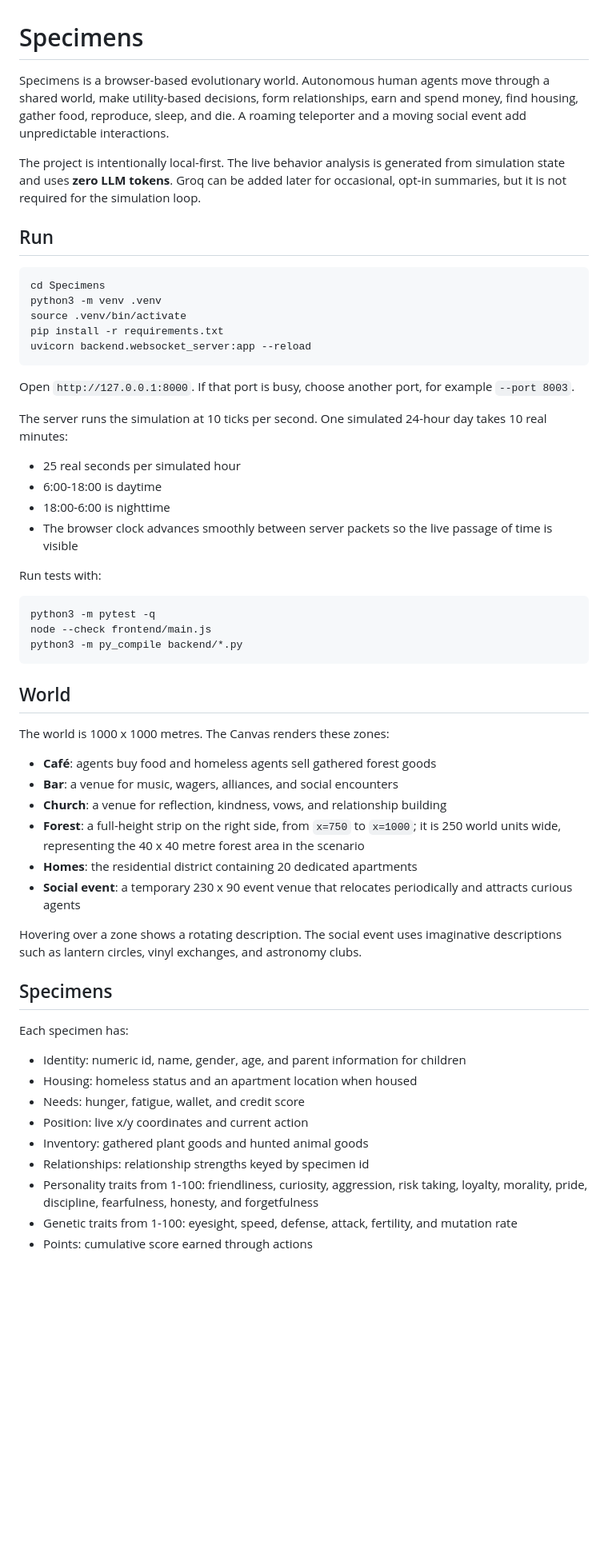
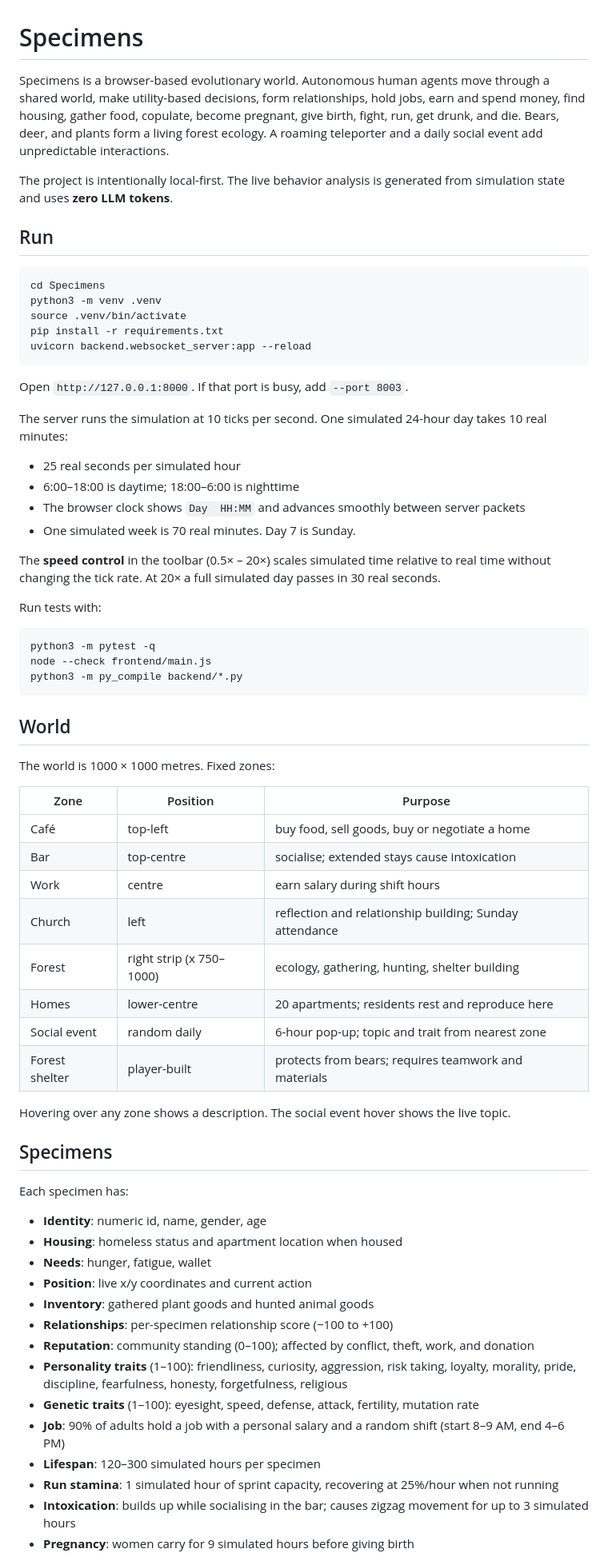
Before and after one commit to AlgorhythmSensei/Specimens, a Markdown page: README.md, the part around one of its changes. Shown at 80% size. Rendered like a GitHub page; blank space fills up the shorter version.

````diff
--- a/README.md
+++ b/README.md
@@ -1,8 +1,8 @@
 # Specimens
 
-Specimens is a browser-based evolutionary world. Autonomous human agents move through a shared world, make utility-based decisions, form relationships, earn and spend money, find housing, gather food, reproduce, sleep, and die. A roaming teleporter and a moving social event add unpredictable interactions.
+Specimens is a browser-based evolutionary world. Autonomous human agents move through a shared world, make utility-based decisions, form relationships, hold jobs, earn and spend money, find housing, gather food, copulate, become pregnant, give birth, fight, run, get drunk, and die. Bears, deer, and plants form a living forest ecology. A roaming teleporter and a daily social event add unpredictable interactions.
 
-The project is intentionally local-first. The live behavior analysis is generated from simulation state and uses **zero LLM tokens**. Groq can be added later for occasional, opt-in summaries, but it is not required for the simulation loop.
+The project is intentionally local-first. The live behavior analysis is generated from simulation state and uses **zero LLM tokens**.
 
 ## Run
 
@@ -14,14 +14,16 @@ pip install -r requirements.txt
 uvicorn backend.websocket_server:app --reload
 ```
 
-Open `http://127.0.0.1:8000`. If that port is busy, choose another port, for example `--port 8003`.
+Open `http://127.0.0.1:8000`. If that port is busy, add `--port 8003`.
 
 The server runs the simulation at 10 ticks per second. One simulated 24-hour day takes 10 real minutes:
 
 - 25 real seconds per simulated hour
-- 6:00-18:00 is daytime
-- 18:00-6:00 is nighttime
-- The browser clock advances smoothly between server packets so the live passage of time is visible
+- 6:00–18:00 is daytime; 18:00–6:00 is nighttime
+- The browser clock shows `Day  HH:MM` and advances smoothly between server packets
+- One simulated week is 70 real minutes. Day 7 is Sunday.
+
+The **speed control** in the toolbar (0.5× – 20×) scales simulated time relative to real time without changing the tick rate. At 20× a full simulated day passes in 30 real seconds.
 
 Run tests with:
 
@@ -33,28 +35,37 @@ python3 -m py_compile backend/*.py
 
 ## World
 
-The world is 1000 x 1000 metres. The Canvas renders these zones:
+The world is 1000 × 1000 metres. Fixed zones:
 
-- **Café**: agents buy food and homeless agents sell gathered forest goods
-- **Bar**: a venue for music, wagers, alliances, and social encounters
-- **Church**: a venue for reflection, kindness, vows, and relationship building
-- **Forest**: a full-height strip on the right side, from `x=750` to `x=1000`; it is 250 world units wide, representing the 40 x 40 metre forest area in the scenario
-- **Homes**: the residential district containing 20 dedicated apartments
-- **Social event**: a temporary 230 x 90 event venue that relocates periodically and attracts curious agents
+| Zone | Position | Purpose |
+|---|---|---|
+| Café | top-left | buy food, sell goods, buy or negotiate a home |
+| Bar | top-centre | socialise; extended stays cause intoxication |
+| Work | centre | earn salary during shift hours |
+| Church | left | reflection and relationship building; Sunday attendance |
+| Forest | right strip (x 750–1000) | ecology, gathering, hunting, shelter building |
+| Homes | lower-centre | 20 apartments; residents rest and reproduce here |
+| Social event | random daily | 6-hour pop-up; topic and trait from nearest zone |
+| Forest shelter | player-built | protects from bears; requires teamwork and materials |
 
-Hovering over a zone shows a rotating description. The social event uses imaginative descriptions such as lantern circles, vinyl exchanges, and astronomy clubs.
+Hovering over any zone shows a description. The social event hover shows the live topic.
 
 ## Specimens
 
 Each specimen has:
 
-- Identity: numeric id, name, gender, age, and parent information for children
-- Housing: homeless status and an apartment location when housed
-- Needs: hunger, fatigue, wallet, and credit score
-- Position: live x/y coordinates and current action
-- Inventory: gathered plant goods and hunted animal goods
-- Relationships: relationship strengths keyed by specimen id
-- Personality traits from 1-100: friendliness, curiosity, aggression, risk taking, loyalty, morality, pride, discipline, fearfulness, honesty, and forgetfulness
-- Genetic traits from 1-100: eyesight, speed, defense, attack, fertility, and mutation rate
-- Points: cumulative score earned through actions
+- **Identity**: numeric id, name, gender, age
+- **Housing**: homeless status and apartment location when housed
+- **Needs**: hunger, fatigue, wallet
+- **Position**: live x/y coordinates and current action
+- **Inventory**: gathered plant goods and hunted animal goods
+- **Relationships**: per-specimen relationship score (−100 to +100)
+- **Reputation**: community standing (0–100); affected by conflict, theft, work, and donation
+- **Personality traits** (1–100): friendliness, curiosity, aggression, risk taking, loyalty, morality, pride, discipline, fearfulness, honesty, forgetfulness, religious
+- **Genetic traits** (1–100): eyesight, speed, defense, attack, fertility, mutation rate
+- **Job**: 90% of adults hold a job with a personal salary and a random shift (start 8–9 AM, end 4–6 PM)
+- **Lifespan**: 120–300 simulated hours per specimen
+- **Run stamina**: 1 simulated hour of sprint capacity, recovering at 25%/hour when not running
+- **Intoxication**: builds up while socialising in the bar; causes zigzag movement for up to 3 simulated hours
+- **Pregnancy**: women carry for 9 simulated hours before giving birth
 
````
Also changed, not shown: other parts of README.md (+172 -82 lines).
